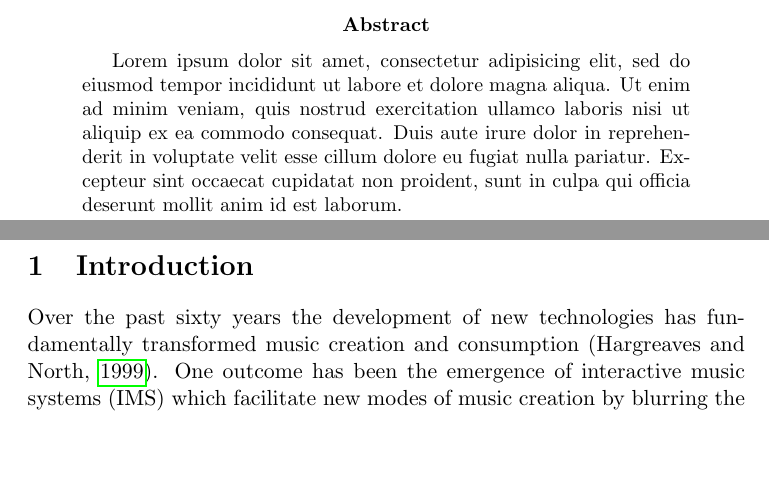
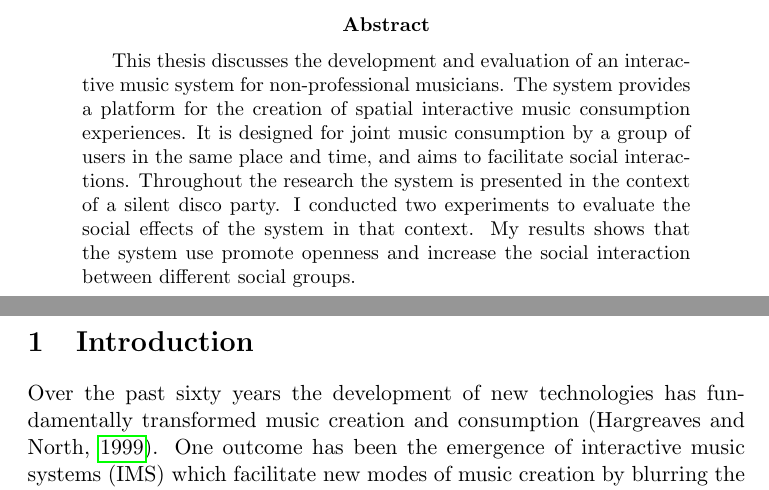
Before and after one commit to Nagasaki45/MA, a LaTeX thesis (thesis.tex): two parts of pages 5 and 6 of 50, joined at a grey line, cut so that both start at the same text, the shorter picture padded with empty space. Compiled offline with pdfLaTeX.

Commit message:
Write abstract. Fix #8

```diff
--- a/thesis.tex
+++ b/thesis.tex
@@ -52,10 +52,12 @@
 \phantomsection
 \addcontentsline{toc}{section}{Abstract}
 \begin{abstract}
-Lorem ipsum dolor sit amet, consectetur adipisicing elit, sed do eiusmod tempor incididunt ut labore et dolore magna aliqua.
-Ut enim ad minim veniam, quis nostrud exercitation ullamco laboris nisi ut aliquip ex ea commodo consequat.
-Duis aute irure dolor in reprehenderit in voluptate velit esse cillum dolore eu fugiat nulla pariatur.
-Excepteur sint occaecat cupidatat non proident, sunt in culpa qui officia deserunt mollit anim id est laborum.
+This thesis discusses the development and evaluation of an interactive music system for non-professional musicians.
+The system provides a platform for the creation of spatial interactive music consumption experiences.
+It is designed for joint music consumption by a group of users in the same place and time, and aims to facilitate social interactions.
+Throughout the research the system is presented in the context of a silent disco party.
+I conducted two experiments to evaluate the social effects of the system in that context.
+My results shows that the system use promote openness and increase the social interaction between different social groups.
 \end{abstract}
 
 \clearpage\section{Introduction}
```
